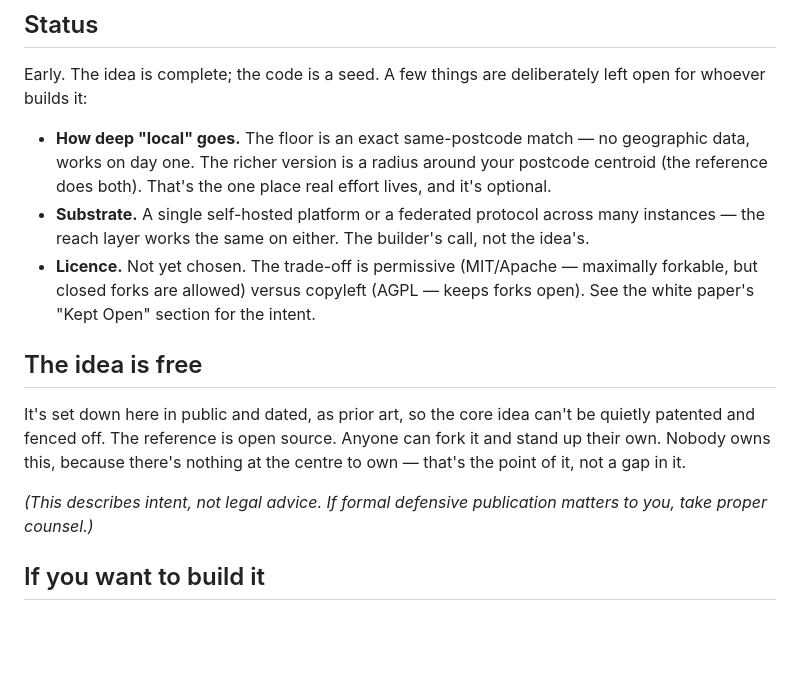
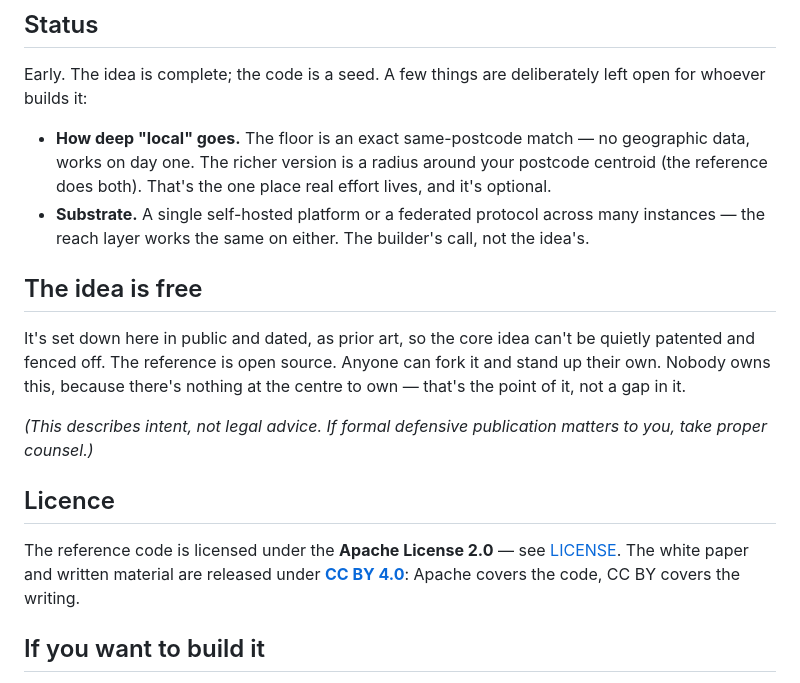
Before and after one commit to jazzjazzy/within-reach, a Markdown page: README.md, the part around the change. Rendered like a GitHub page; blank space fills up the shorter version.

Commit message:
Make the licensing legible: README licence section + paper CC BY footer
Builds on the existing Apache-2.0 LICENSE:
- README: add a Licence section pointing to LICENSE and naming the code/prose
  split; remove the now-stale "licence not yet chosen" status note.
- whitepaper: add a CC BY 4.0 footer, noting the code is Apache-2.0 separately.

Co-Authored-By: Claude Opus 4.8 <noreply@anthropic.com>

```diff
--- a/README.md
+++ b/README.md
@@ -77,7 +77,6 @@ Early. The idea is complete; the code is a seed. A few things are deliberately l
 
 - **How deep "local" goes.** The floor is an exact same-postcode match — no geographic data, works on day one. The richer version is a radius around your postcode centroid (the reference does both). That's the one place real effort lives, and it's optional.
 - **Substrate.** A single self-hosted platform or a federated protocol across many instances — the reach layer works the same on either. The builder's call, not the idea's.
-- **Licence.** Not yet chosen. The trade-off is permissive (MIT/Apache — maximally forkable, but closed forks are allowed) versus copyleft (AGPL — keeps forks open). See the white paper's "Kept Open" section for the intent.
 
 ## The idea is free
 
@@ -85,6 +84,10 @@ It's set down here in public and dated, as prior art, so the core idea can't be
 
 *(This describes intent, not legal advice. If formal defensive publication matters to you, take proper counsel.)*
 
+## Licence
+
+The reference code is licensed under the **Apache License 2.0** — see [LICENSE](LICENSE). The white paper and written material are released under **[CC BY 4.0](https://creativecommons.org/licenses/by/4.0/)**: Apache covers the code, CC BY covers the writing.
+
 ## If you want to build it
 
 Fork an engine or write your own; make "local" mean whatever fits your corner of the world; light the first market with people who already know each other. The idea only becomes something if someone is moved to make it. If that's you — go.
```
Also changed, not shown: whitepaper/within-reach-whitepaper.md (+4 -0 lines).
